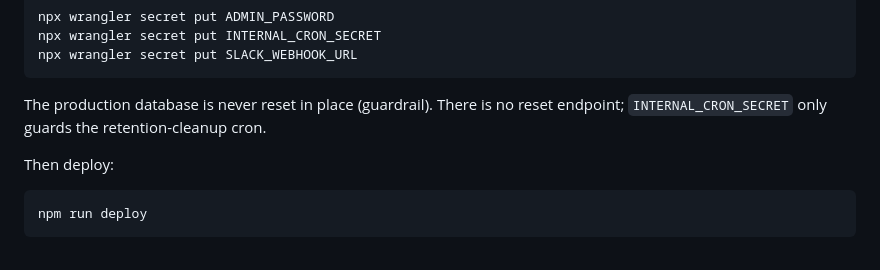
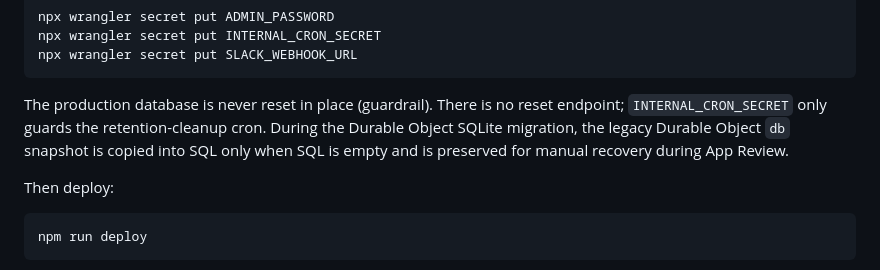
Before and after one commit to taejunyun1/photographygju_reserve, a Markdown page: README.md, the part around the change. Rendered like a GitHub page.

Commit message:
2026-06-30 SQL 마이그레이션 운영 문서 업데이트

```diff
--- a/README.md
+++ b/README.md
@@ -98,6 +98,9 @@ npx wrangler secret put SLACK_WEBHOOK_URL
 
 The production database is never reset in place (guardrail). There is no
 reset endpoint; `INTERNAL_CRON_SECRET` only guards the retention-cleanup cron.
+During the Durable Object SQLite migration, the legacy Durable Object `db`
+snapshot is copied into SQL only when SQL is empty and is preserved for manual
+recovery during App Review.
 
 Then deploy:
 
```
Also changed, not shown: docs/gju-reserve-production-guide.md (+1 -0 lines).
